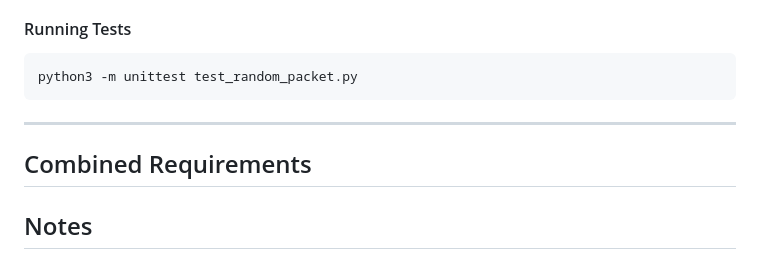
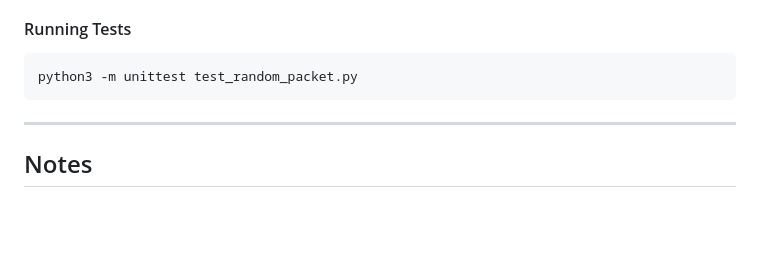
Before and after one commit to thumpersecure/palm-tree, a Markdown page: README.md, the part around the change. Drawn GitHub-style; blank space fills up the shorter version.

Commit message:
Remove empty Combined Requirements section from README
Co-authored-by: thumpersecure <201845179+thumpersecure@users.noreply.github.com>

```diff
--- a/README.md
+++ b/README.md
@@ -314,8 +314,6 @@ python3 -m unittest test_random_packet.py
 
 ---
 
-## Combined Requirements
-
 ## Notes
 
 - Press Ctrl+C to stop gracefully
```
